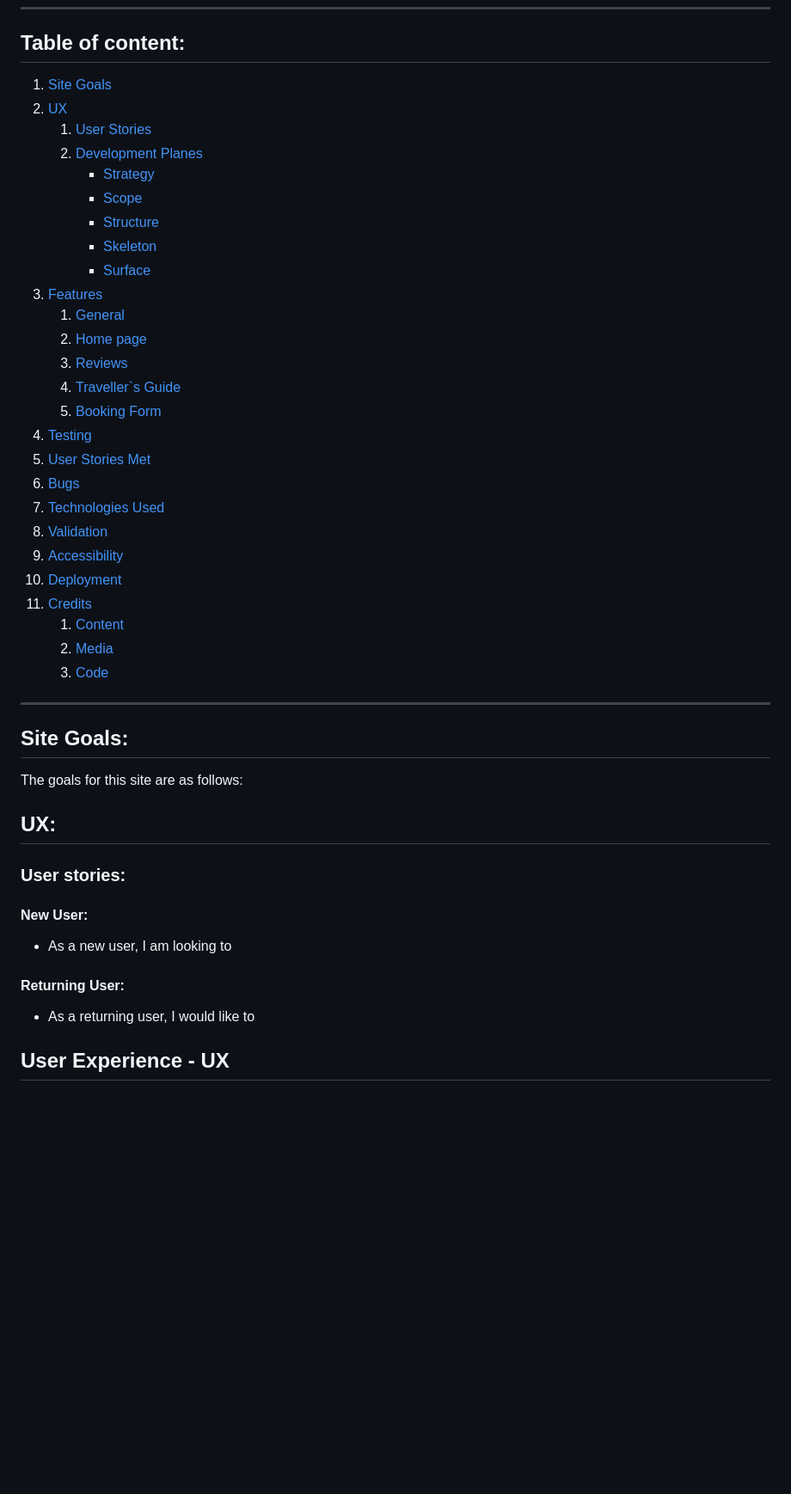
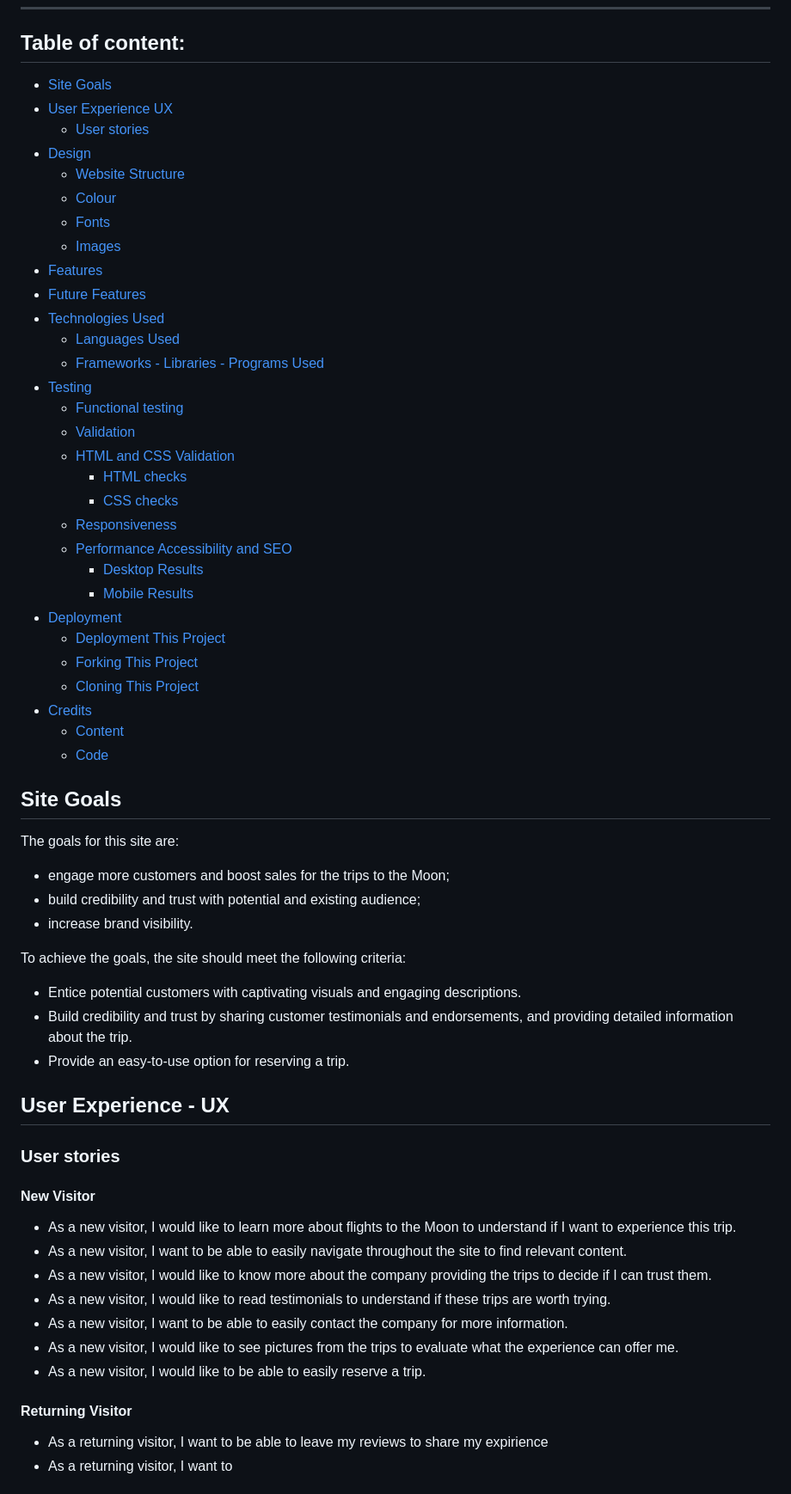
Before and after one commit to Algety/travel-space, a Markdown page: README.md, the part around the change printed below. Shown: that part at 86% size. GitHub-like rendering; blank space fills up the shorter version.

Commit message:
Readme file finished

```diff
--- a/README.md
+++ b/README.md
@@ -9,47 +11,59 @@ This website has been created as the first Milestone project for Code Institute'
 ***
 ## Table of content:
- 1. [Site Goals](#Site-Goals)
- 1. [UX](#UX)
-      1. [User Stories](#User-Stories)
-      1. [Development Planes](#Development-Planes)
-            * [Strategy](#Strategy)
-            * [Scope](#Scope)
-            * [Structure](#Structure)
-            * [Skeleton](#Skeleton)
-            * [Surface](#Surface)
- 1. [Features](#Features)
-      1. [General](#General)
-      1. [Home page](#Home-page)
-      2. [Reviews](#Reviews)
-      1. [Traveller`s Guide](#guide)
-      1. [Booking Form](#book-trip)
- 1. [Testing](#Testing)
- 1. [User Stories Met](#User-Stories-Met)
- 1. [Bugs](#Bugs)
- 1. [Technologies Used](#Technologies-Used)
- 1. [Validation](#Validation)
- 1. [Accessibility](#Accessibility)
- 1. [Deployment](#Deployment)
- 1. [Credits](#Credits)
-      1. [Content](#Content)
-      1. [Media](#Media)
-      1. [Code](#Code)
-***
+* [Site Goals](#site-goals)
+* [User Experience UX](#user-experience---ux)
+    * [User stories](#user-stories)
+* [Design](#design)
+    * [Website Structure](#website-structure)
+    * [Colour](#colour)
+    * [Fonts](#fonts)
+    * [Images](#images)
+* [Features](#features)
+* [Future Features](#future-features)
+* [Technologies Used](#technologies-used)
+    * [Languages Used](#languages-used)
+    * [Frameworks - Libraries - Programs Used](#frameworks---libraries---programs-used)
+* [Testing](#testing)
+    * [Functional testing](#functional-testing)
+    * [Validation](#validation)
+    * [HTML and CSS Validation](#html-and-css-validation)
+        * [HTML checks](#html-checks)
+        * [CSS checks](#css-checks)
+    * [Responsiveness](#responsiveness)
+    * [Performance Accessibility and SEO](#performance-accessibility-and-seo)
+        * [Desktop Results](#desktop-results)
+        * [Mobile Results](#mobile-results)
+* [Deployment](#deployment-this-project)
+    * [Deployment This Project](#deployment-this-project)
+    * [Forking This Project](#forking-this-project)
+    * [Cloning This Project](#cloning-this-project)
+* [Credits](#credits)
+    * [Content](#content)
+    * [Code](#code)
 
 
-## Site Goals:
+## Site Goals
+The goals for this site are:
+- engage more customers and boost sales for the trips to the Moon;
+- build credibility and trust with potential and existing audience;
+- increase brand visibility.
 
-The goals for this site are as follows:
-
-
-## UX:
-
-### User stories:
-#### New User:
-* As a new user, I am looking to
-
-#### Returning User:
-* As a returning user, I would like to
+To achieve the goals, the site should meet the following criteria:
+- Entice potential customers with captivating visuals and engaging descriptions.
+- Build credibility and trust by sharing customer testimonials and endorsements, and providing detailed information about the trip.
+- Provide an easy-to-use option for reserving a trip.
 
 ## User Experience - UX
+### User stories
+#### New Visitor
+* As a new visitor, I would like to learn more about flights to the Moon to understand if I want to experience this trip.
+* As a new visitor, I want to be able to easily navigate throughout the site to find relevant content.
+* As a new visitor, I would like to know more about the company providing the trips to decide if I can trust them.
+* As a new visitor, I would like to read testimonials to understand if these trips are worth trying.
+* As a new visitor, I want to be able to easily contact the company for more information.
+* As a new visitor, I would like to see pictures from the trips to evaluate what the experience can offer me.
+* As a new visitor, I would like to be able to easily reserve a trip.
+#### Returning Visitor
+* As a returning visitor, I want to be able to leave my reviews to share my expirience
+* As a returning visitor, I want to
 
```
Also changed, not shown: other parts of README.md (+98 -129 lines).
